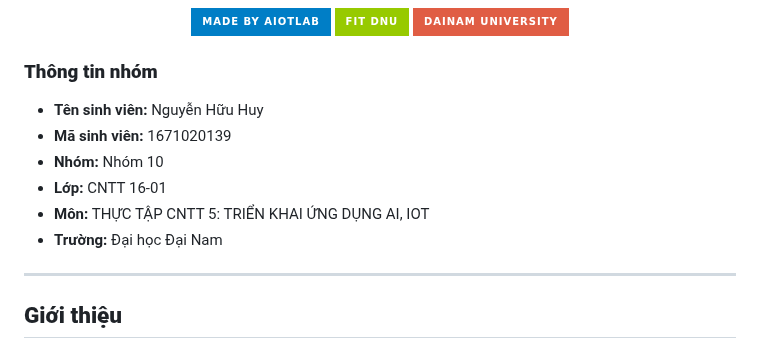
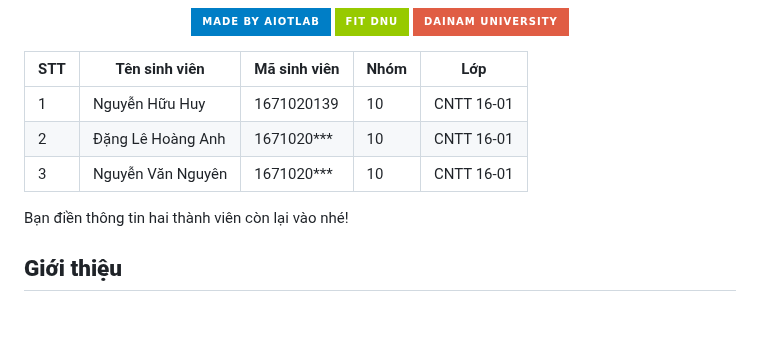
Before and after one commit to huuhuy2910/SitUpFaceLogin, a Markdown page: README.md, the part around the change. GitHub-like rendering; badges without logos; blank space fills up the shorter version.

```diff
--- a/README.md
+++ b/README.md
@@ -17,15 +17,14 @@
   </a>
 </p>
 
-### **Thông tin nhóm**
-- **Tên sinh viên:** Nguyễn Hữu Huy
-- **Mã sinh viên:** 1671020139
-- **Nhóm:** Nhóm 10
-- **Lớp:** CNTT 16-01
-- **Môn:** THỰC TẬP CNTT 5: TRIỂN KHAI ỨNG DỤNG AI, IOT
-- **Trường:** Đại học Đại Nam
 
----
+| STT | Tên sinh viên         | Mã sinh viên    | Nhóm  | Lớp        |
+|-----|----------------------|---------------|-------|-----------|
+| 1   | Nguyễn Hữu Huy       | 1671020139    | 10    | CNTT 16-01 |
+| 2   | Đặng Lê Hoàng Anh    | 1671020***    | 10    | CNTT 16-01 |
+| 3   | Nguyễn Văn Nguyên    | 1671020***    | 10    | CNTT 16-01 |
+
+Bạn điền thông tin hai thành viên còn lại vào nhé!
 
 ## **Giới thiệu**
 **SitUpFaceLogin** là một dự án sử dụng **nhận diện khuôn mặt** và **nhận diện tư thế** để **đếm số lần gập bụng**. Hệ thống sẽ xác thực người dùng bằng khuôn mặt trước khi theo dõi số lần tập luyện và lưu trữ kết quả vào **MySQL**.
```
